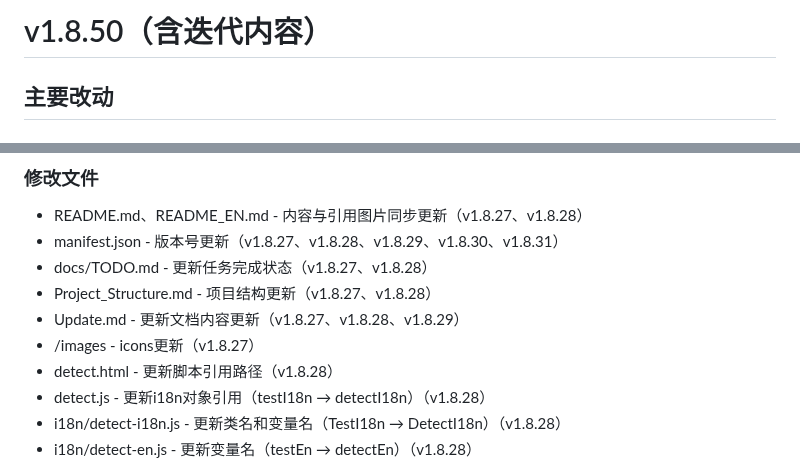
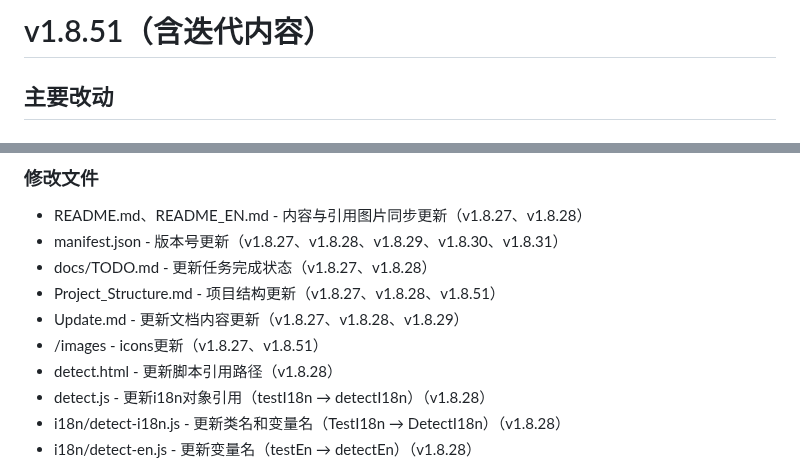
Before and after one commit to ChuwuYo/MultiLangSwitcher, a Markdown page: docs/Update.md, 2 parts joined by grey strips. Rendered like a GitHub page.

Commit message:
docs: Update.md update

```diff
--- a/docs/Update.md
+++ b/docs/Update.md
@@ -1,4 +1,4 @@
-# v1.8.50（含迭代内容）
+# v1.8.51（含迭代内容）
 
 ## 主要改动
 
@@ -58,9 +58,9 @@
 - README.md、README_EN.md - 内容与引用图片同步更新（v1.8.27、v1.8.28）
 - manifest.json - 版本号更新（v1.8.27、v1.8.28、v1.8.29、v1.8.30、v1.8.31）
 - docs/TODO.md - 更新任务完成状态（v1.8.27、v1.8.28）
-- Project_Structure.md - 项目结构更新（v1.8.27、v1.8.28）
+- Project_Structure.md - 项目结构更新（v1.8.27、v1.8.28、v1.8.51）
 - Update.md - 更新文档内容更新（v1.8.27、v1.8.28、v1.8.29）
-- /images - icons更新（v1.8.27）
+- /images - icons更新（v1.8.27、v1.8.51）
 - detect.html - 更新脚本引用路径（v1.8.28）
 - detect.js - 更新i18n对象引用（testI18n → detectI18n）（v1.8.28）
 - i18n/detect-i18n.js - 更新类名和变量名（TestI18n → DetectI18n）（v1.8.28）
```
